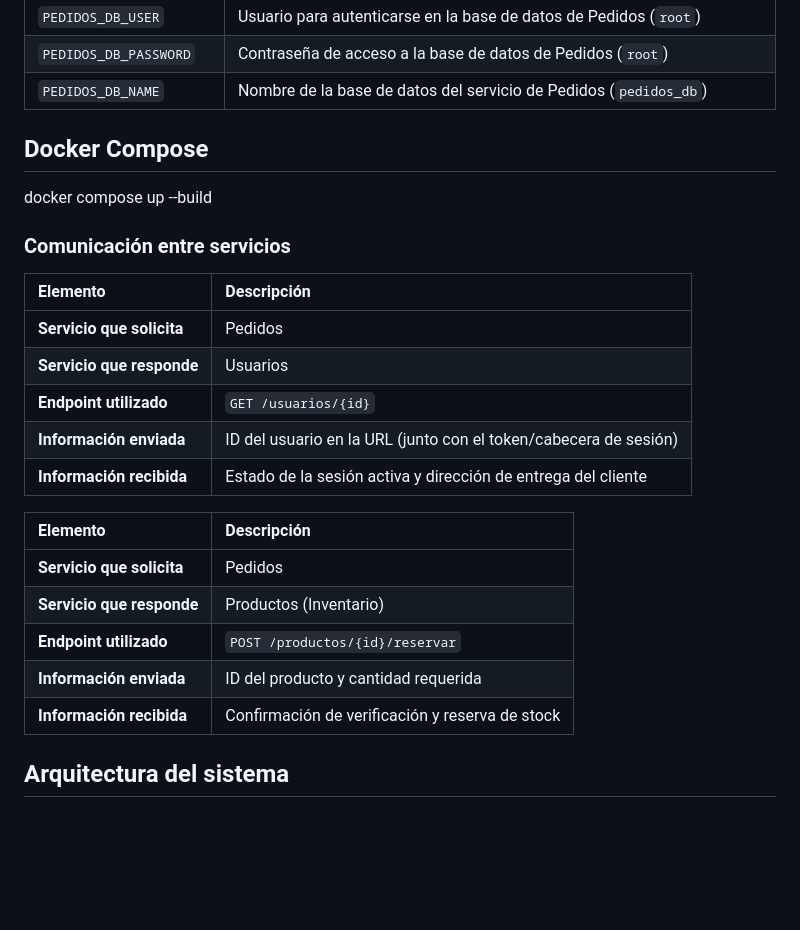
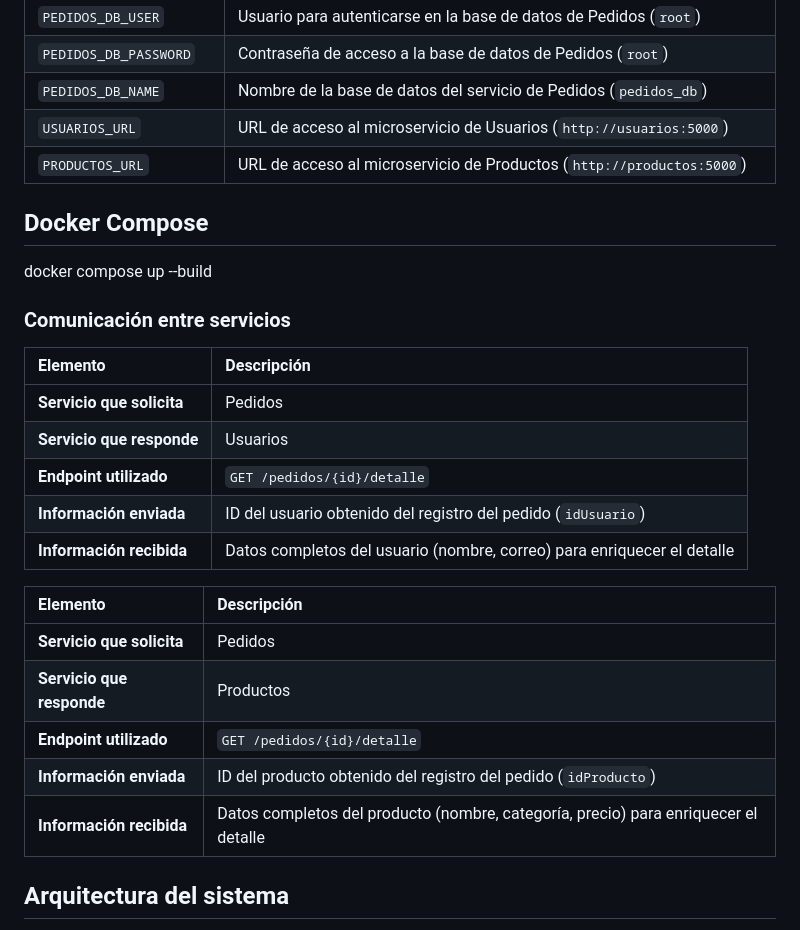
Before and after one commit to EdilsonMG/ecommerce, a Markdown page: README.md, the part around one of its changes. Drawn GitHub-style; blank space fills up the shorter version.

```diff
--- a/README.md
+++ b/README.md
@@ -134,26 +137,30 @@ Cada microservicio tiene su propia base de datos personal, así cuando haya un p
 | `PEDIDOS_DB_USER` | Usuario para autenticarse en la base de datos de Pedidos (`root`) |
 | `PEDIDOS_DB_PASSWORD` | Contraseña de acceso a la base de datos de Pedidos (`root`) |
 | `PEDIDOS_DB_NAME` | Nombre de la base de datos del servicio de Pedidos (`pedidos_db`) |
+| `USUARIOS_URL` | URL de acceso al microservicio de Usuarios (`http://usuarios:5000`) |
+| `PRODUCTOS_URL` | URL de acceso al microservicio de Productos (`http://productos:5000`) |
+
 
 ## Docker Compose
 docker compose up --build
 
 ### Comunicación entre servicios
+
 | Elemento | Descripción |
 | :--- | :--- |
 | **Servicio que solicita** | Pedidos |
 | **Servicio que responde** | Usuarios |
-| **Endpoint utilizado** | `GET /usuarios/{id}` |
-| **Información enviada** | ID del usuario en la URL (junto con el token/cabecera de sesión) |
-| **Información recibida** | Estado de la sesión activa y dirección de entrega del cliente |
+| **Endpoint utilizado** | `GET /pedidos/{id}/detalle` |
+| **Información enviada** | ID del usuario obtenido del registro del pedido (`idUsuario`) |
+| **Información recibida** | Datos completos del usuario (nombre, correo) para enriquecer el detalle |
 
 | Elemento | Descripción |
 | :--- | :--- |
 | **Servicio que solicita** | Pedidos |
-| **Servicio que responde** | Productos (Inventario) |
-| **Endpoint utilizado** | `POST /productos/{id}/reservar` |
-| **Información enviada** | ID del producto y cantidad requerida |
-| **Información recibida** | Confirmación de verificación y reserva de stock |
+| **Servicio que responde** | Productos |
+| **Endpoint utilizado** | `GET /pedidos/{id}/detalle` |
+| **Información enviada** | ID del producto obtenido del registro del pedido (`idProducto`) |
+| **Información recibida** | Datos completos del producto (nombre, categoría, precio) para enriquecer el detalle |
 
 
 ## Arquitectura del sistema
```
Also changed, not shown: other parts of README.md (+76 -118 lines).
